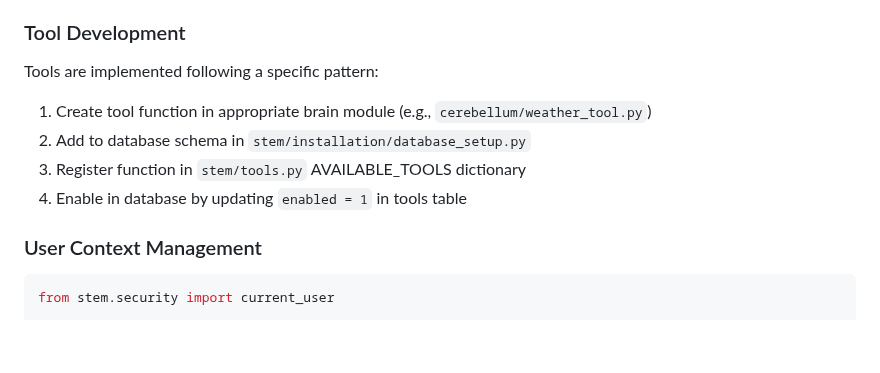
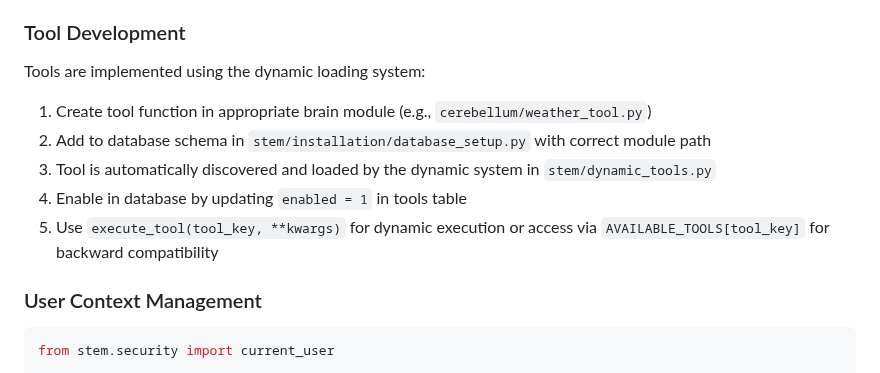
Before and after one commit to postmeridiem/tatlock, a Markdown page: CLAUDE.md, the part around the change. GitHub-like rendering; blank space fills up the shorter version.

```diff
--- a/CLAUDE.md
+++ b/CLAUDE.md
@@ -84,12 +84,13 @@ Tatlock automatically selects the optimal LLM model based on hardware:
 
 ### Tool Development
 
-Tools are implemented following a specific pattern:
+Tools are implemented using the dynamic loading system:
 
 1. Create tool function in appropriate brain module (e.g., `cerebellum/weather_tool.py`)
-2. Add to database schema in `stem/installation/database_setup.py`
-3. Register function in `stem/tools.py` AVAILABLE_TOOLS dictionary
+2. Add to database schema in `stem/installation/database_setup.py` with correct module path
+3. Tool is automatically discovered and loaded by the dynamic system in `stem/dynamic_tools.py`
 4. Enable in database by updating `enabled = 1` in tools table
+5. Use `execute_tool(tool_key, **kwargs)` for dynamic execution or access via `AVAILABLE_TOOLS[tool_key]` for backward compatibility
 
 ### User Context Management
 
```
Also changed, not shown: AGENTS.md (+46 -43 lines).
